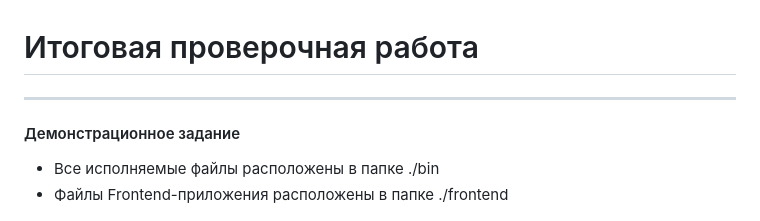
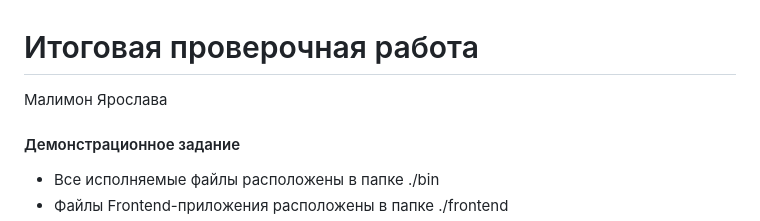
Before and after one commit to yasechkaa/sirius-itog, a Markdown page: sirius-itog-case-02/README.md, the part around the change. GitHub-like rendering.

```diff
--- a/sirius-itog-case-02/README.md
+++ b/sirius-itog-case-02/README.md
@@ -1,6 +1,6 @@
 # Итоговая проверочная работа
 
----
+Малимон Ярослава
 
 #### Демонстрационное задание
 
```
